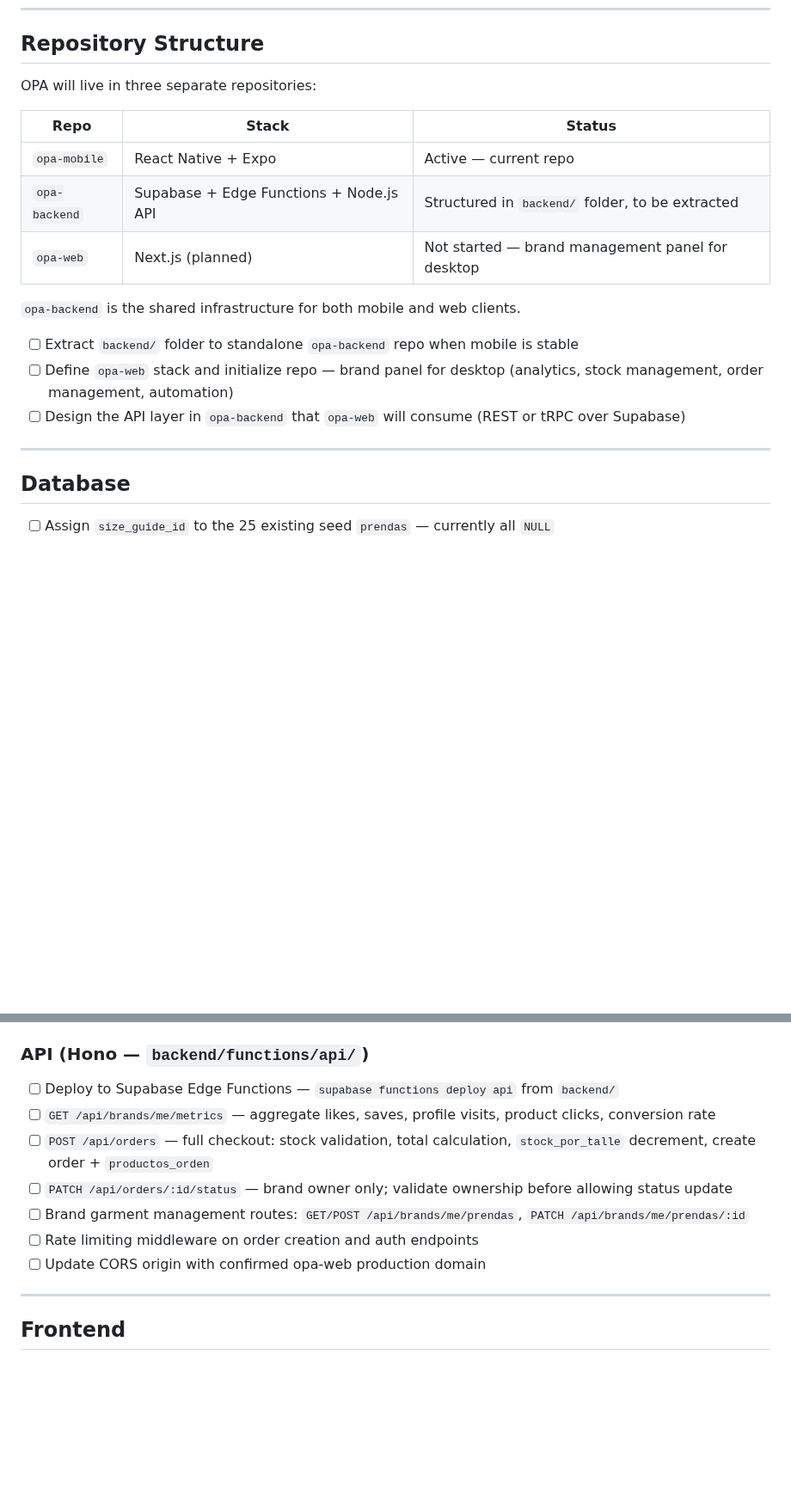
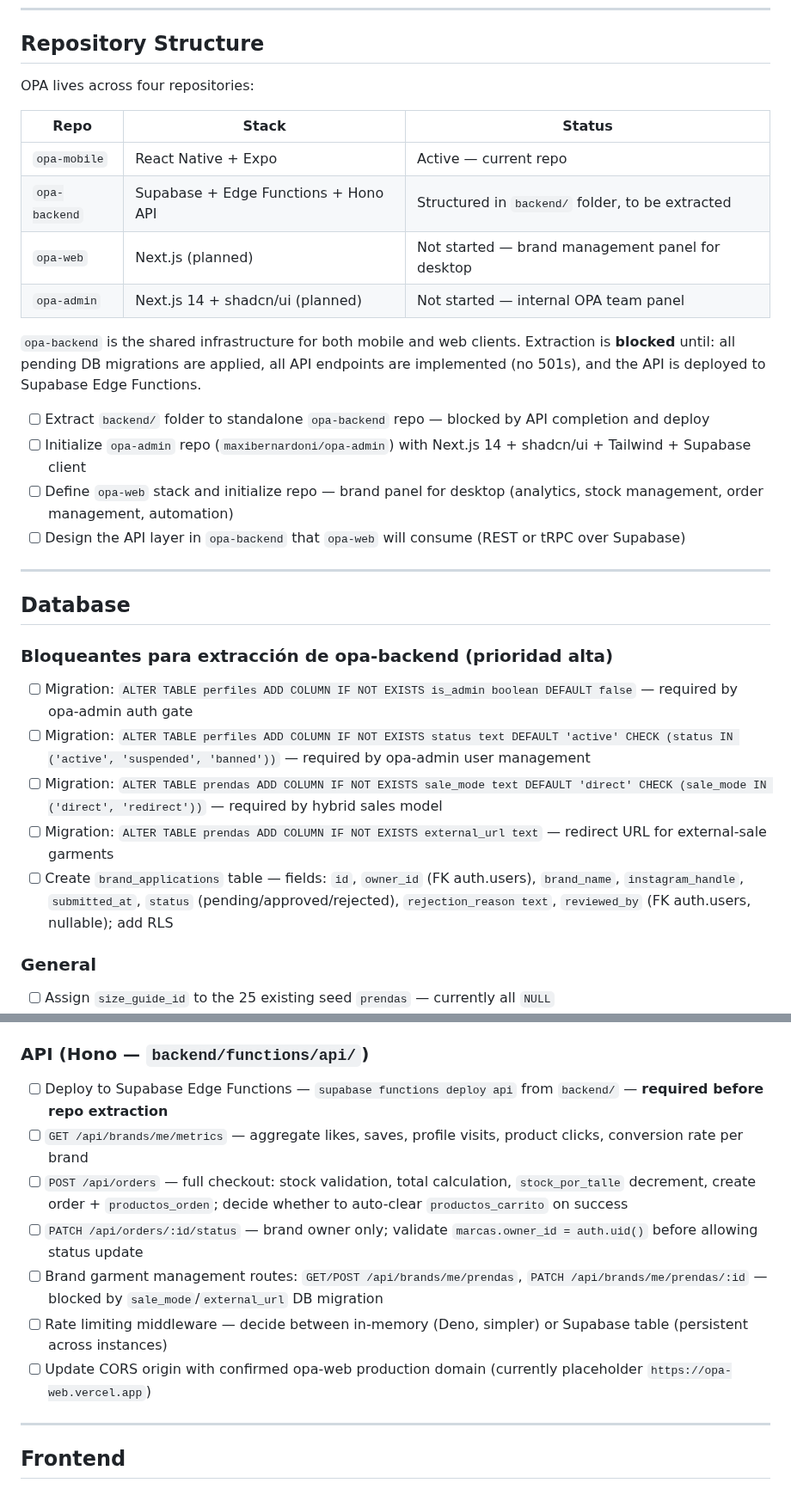
Before and after one commit to MaxiBernardoni/opa-mobile, a Markdown page: .claude/documents/meta-2026-06-10-pending-features.md, 2 parts joined by grey strips. Shown at 86% size. Drawn GitHub-style; blank space fills up the shorter version.

Commit message:
docs: update pending features — add DB migrations blocker, opa-admin tasks, repo extraction condition

```diff
--- a/.claude/documents/meta-2026-06-10-pending-features.md
+++ b/.claude/documents/meta-2026-06-10-pending-features.md
@@ -8,17 +8,19 @@ Single source of truth for everything that is not yet implemented in OPA. Items
 
 ## Repository Structure
 
-OPA will live in three separate repositories:
+OPA lives across four repositories:
 
 | Repo | Stack | Status |
 |---|---|---|
 | `opa-mobile` | React Native + Expo | Active — current repo |
-| `opa-backend` | Supabase + Edge Functions + Node.js API | Structured in `backend/` folder, to be extracted |
+| `opa-backend` | Supabase + Edge Functions + Hono API | Structured in `backend/` folder, to be extracted |
 | `opa-web` | Next.js (planned) | Not started — brand management panel for desktop |
+| `opa-admin` | Next.js 14 + shadcn/ui (planned) | Not started — internal OPA team panel |
 
-`opa-backend` is the shared infrastructure for both mobile and web clients.
+`opa-backend` is the shared infrastructure for both mobile and web clients. Extraction is **blocked** until: all pending DB migrations are applied, all API endpoints are implemented (no 501s), and the API is deployed to Supabase Edge Functions.
 
-- [ ] Extract `backend/` folder to standalone `opa-backend` repo when mobile is stable
+- [ ] Extract `backend/` folder to standalone `opa-backend` repo — blocked by API completion and deploy
+- [ ] Initialize `opa-admin` repo (`maxibernardoni/opa-admin`) with Next.js 14 + shadcn/ui + Tailwind + Supabase client
 - [ ] Define `opa-web` stack and initialize repo — brand panel for desktop (analytics, stock management, order management, automation)
 - [ ] Design the API layer in `opa-backend` that `opa-web` will consume (REST or tRPC over Supabase)
 
@@ -26,6 +28,14 @@ OPA will live in three separate repositories:
 
 ## Database
 
+### Bloqueantes para extracción de opa-backend (prioridad alta)
+- [ ] Migration: `ALTER TABLE perfiles ADD COLUMN IF NOT EXISTS is_admin boolean DEFAULT false` — required by opa-admin auth gate
+- [ ] Migration: `ALTER TABLE perfiles ADD COLUMN IF NOT EXISTS status text DEFAULT 'active' CHECK (status IN ('active', 'suspended', 'banned'))` — required by opa-admin user management
+- [ ] Migration: `ALTER TABLE prendas ADD COLUMN IF NOT EXISTS sale_mode text DEFAULT 'direct' CHECK (sale_mode IN ('direct', 'redirect'))` — required by hybrid sales model
+- [ ] Migration: `ALTER TABLE prendas ADD COLUMN IF NOT EXISTS external_url text` — redirect URL for external-sale garments
+- [ ] Create `brand_applications` table — fields: `id`, `owner_id` (FK auth.users), `brand_name`, `instagram_handle`, `submitted_at`, `status` (pending/approved/rejected), `rejection_reason text`, `reviewed_by` (FK auth.users, nullable); add RLS
+
+### General
 - [ ] Assign `size_guide_id` to the 25 existing seed `prendas` — currently all `NULL`
 - [ ] Add `foot_length` column to `user_measurements` — currently `get_recommended_size` uses `height` as a proxy for shoe size; replace once the real measurement is available
 - [ ] Restore `size`, `color`, `source` columns to `prendas_armario` — removed in current schema for simplicity; needed when the purchase flow is implemented
@@ -53,13 +63,13 @@ OPA will live in three separate repositories:
 - [ ] Cursor-based pagination in `useOutfits` — currently `LIMIT 20`; needs infinite scroll support
 
 ### API (Hono — `backend/functions/api/`)
-- [ ] Deploy to Supabase Edge Functions — `supabase functions deploy api` from `backend/`
-- [ ] `GET /api/brands/me/metrics` — aggregate likes, saves, profile visits, product clicks, conversion rate
-- [ ] `POST /api/orders` — full checkout: stock validation, total calculation, `stock_por_talle` decrement, create order + `productos_orden`
-- [ ] `PATCH /api/orders/:id/status` — brand owner only; validate ownership before allowing status update
-- [ ] Brand garment management routes: `GET/POST /api/brands/me/prendas`, `PATCH /api/brands/me/prendas/:id`
-- [ ] Rate limiting middleware on order creation and auth endpoints
-- [ ] Update CORS origin with confirmed opa-web production domain
+- [ ] Deploy to Supabase Edge Functions — `supabase functions deploy api` from `backend/` — **required before repo extraction**
+- [ ] `GET /api/brands/me/metrics` — aggregate likes, saves, profile visits, product clicks, conversion rate per brand
+- [ ] `POST /api/orders` — full checkout: stock validation, total calculation, `stock_por_talle` decrement, create order + `productos_orden`; decide whether to auto-clear `productos_carrito` on success
+- [ ] `PATCH /api/orders/:id/status` — brand owner only; validate `marcas.owner_id = auth.uid()` before allowing status update
+- [ ] Brand garment management routes: `GET/POST /api/brands/me/prendas`, `PATCH /api/brands/me/prendas/:id` — blocked by `sale_mode`/`external_url` DB migration
+- [ ] Rate limiting middleware — decide between in-memory (Deno, simpler) or Supabase table (persistent across instances)
+- [ ] Update CORS origin with confirmed opa-web production domain (currently placeholder `https://opa-web.vercel.app`)
 
 ---
 
```
Also changed, not shown: other parts of .claude/documents/meta-2026-06-10-pending-features.md (+16 -0 lines).
